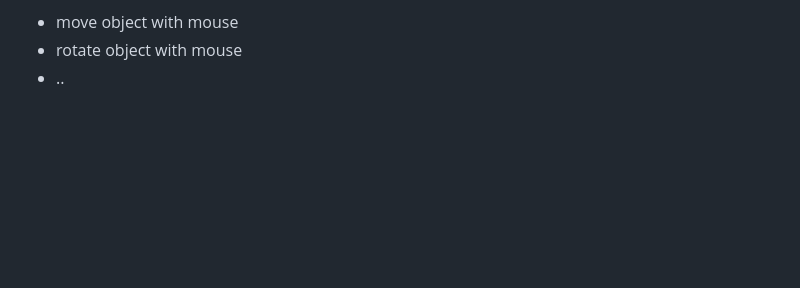
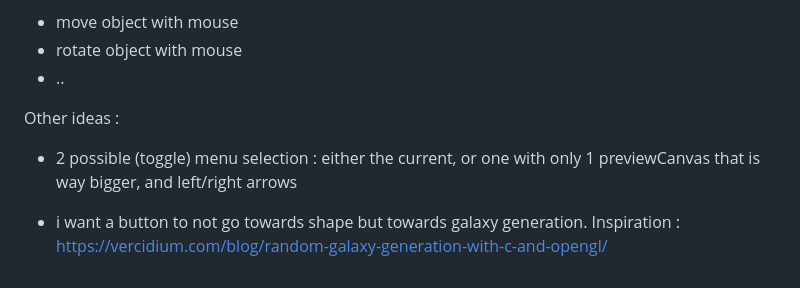
Before and after one commit to Imran-Aknaf/Graphic-Shapes, a Markdown page: Idea.md, the part around the change. Rendered like a GitHub page; blank space fills up the shorter version.

```diff
--- a/Idea.md
+++ b/Idea.md
@@ -17,3 +17,8 @@ For a futur version , the project should be extended on shape manipulation :
 - move object with mouse
 - rotate object with mouse
 - ..
+
+Other ideas :
+- 2 possible (toggle) menu selection : either the current, or one with only 1 previewCanvas that is way bigger, and left/right arrows
+
+- i want a button to not go towards shape but towards galaxy generation. Inspiration : https://vercidium.com/blog/random-galaxy-generation-with-c-and-opengl/
```
Also changed, not shown: README.md (+28 -6 lines), illustrations/torus-backface-culling.png (added), 8 other files.
